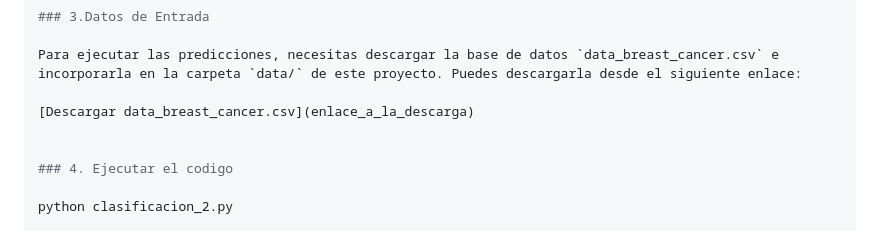
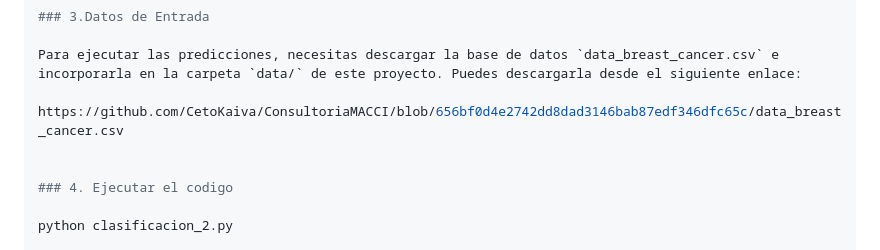
Before and after one commit to CetoKaiva/ConsultoriaMACCI, a Markdown page: README.md, the part around the change. Drawn GitHub-style.

```diff
--- a/README.md
+++ b/README.md
@@ -236,7 +236,7 @@ pip install -r requirements.txt
 
 Para ejecutar las predicciones, necesitas descargar la base de datos `data_breast_cancer.csv` e incorporarla en la carpeta `data/` de este proyecto. Puedes descargarla desde el siguiente enlace:
 
-[Descargar data_breast_cancer.csv](enlace_a_la_descarga)
+https://github.com/CetoKaiva/ConsultoriaMACCI/blob/656bf0d4e2742dd8dad3146bab87edf346dfc65c/data_breast_cancer.csv
 
 
 ### 4. Ejecutar el codigo
```
